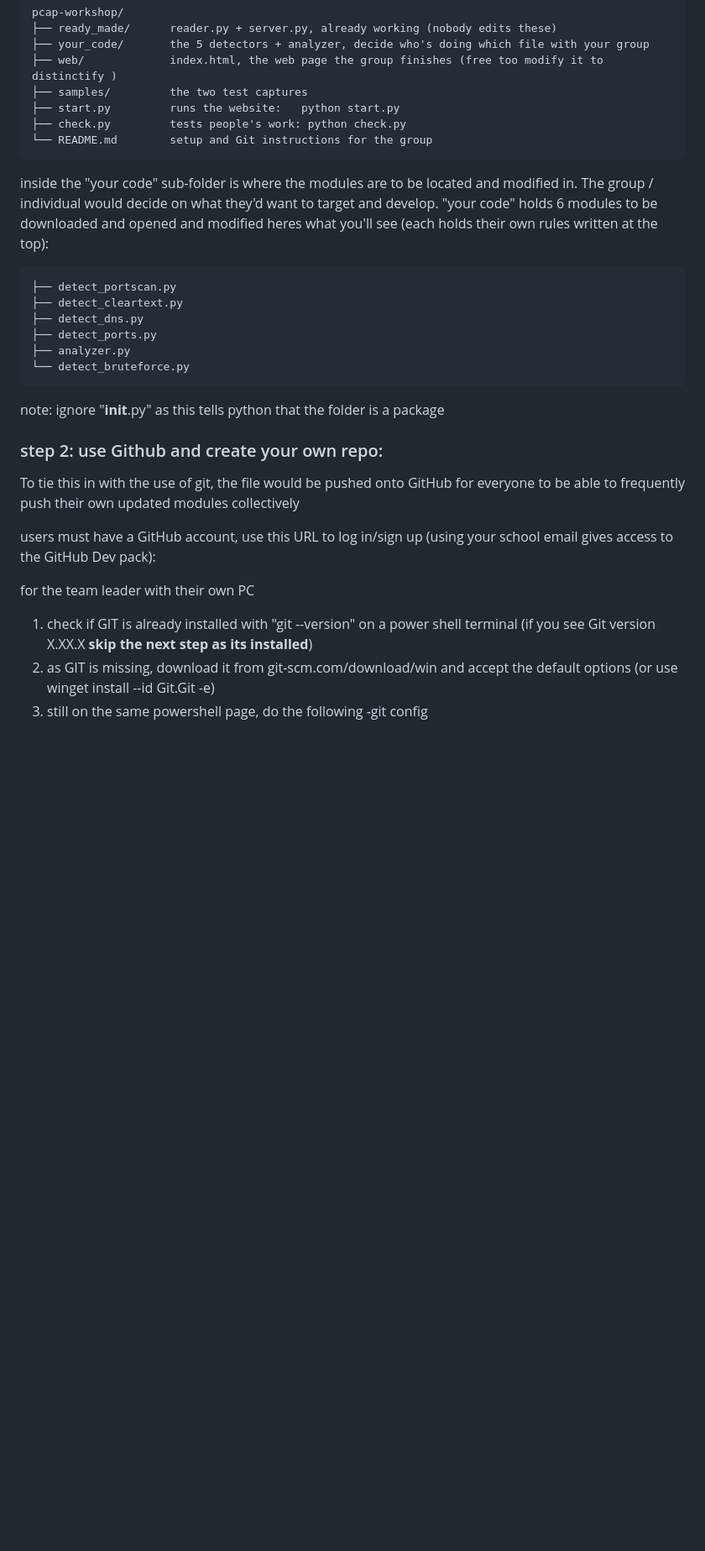
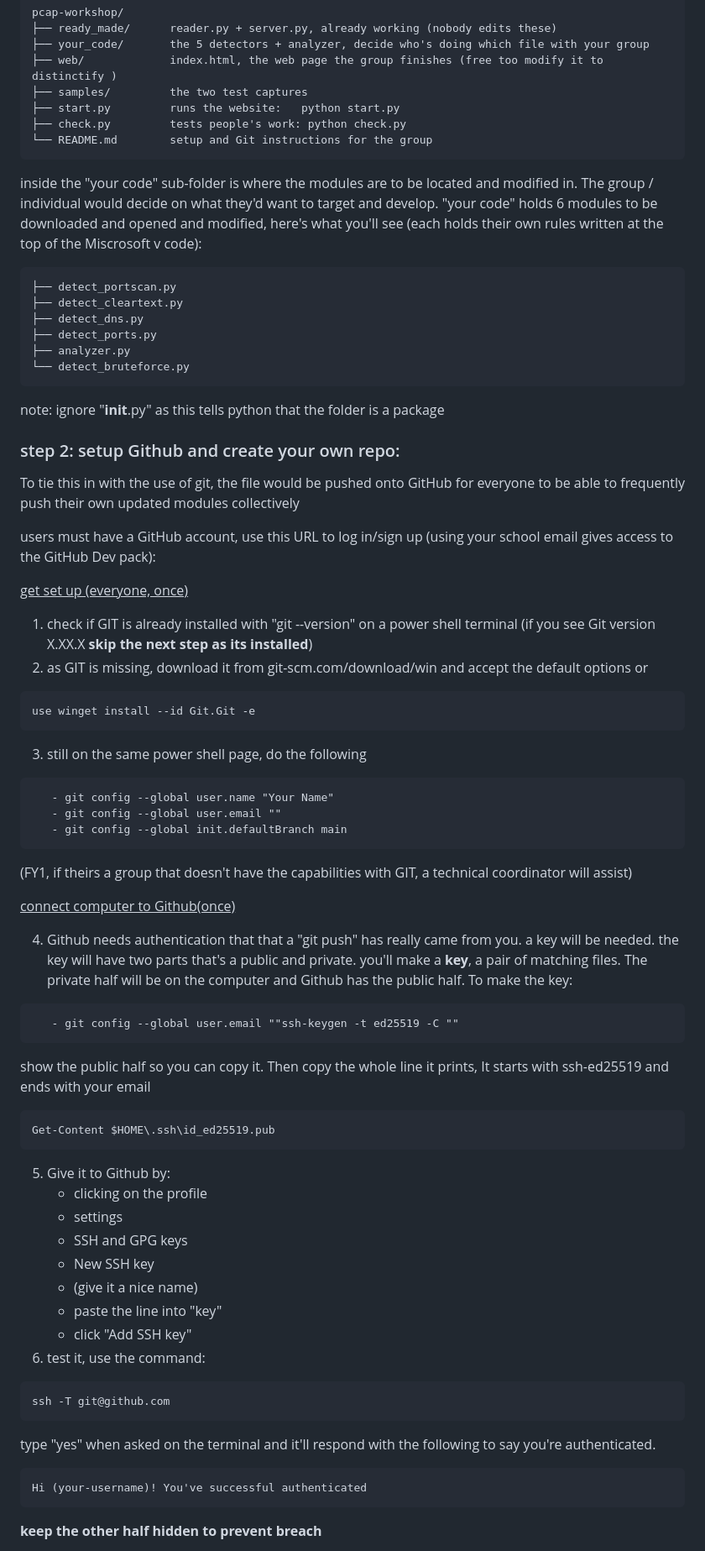
Before and after one commit to DEEFIBAO/Workshop-3---PCAP-file-analysis, a Markdown page: README.md, the part around one of its changes. Shown at 84% size. Drawn GitHub-style; blank space fills up the shorter version.

````diff
--- a/README.md
+++ b/README.md
@@ -29,7 +31,7 @@ pcap-workshop/
 ├── check.py         tests people's work: python check.py
 └── README.md        setup and Git instructions for the group
 ```
-inside the "your code" sub-folder is where the modules are to be located and modified in. The group / individual would decide on what they'd want to target and develop. "your code" holds 6 modules to be downloaded and opened and modified heres what you'll see (each holds their own rules written at the top):
+inside the "your code" sub-folder is where the modules are to be located and modified in. The group / individual would decide on what they'd want to target and develop. "your code" holds 6 modules to be downloaded and opened and modified, here's what you'll see (each holds their own rules written at the top of the Miscrosoft v code):
 ```text
 ├── detect_portscan.py
 ├── detect_cleartext.py
@@ -40,14 +42,51 @@ inside the "your code" sub-folder is where the modules are to be located and mod
 ```
 note: ignore "__init__.py" as this tells python that the folder is a package
 
-### step 2: use Github and create your own repo:
+### step 2: setup Github and create your own repo:
 
 To tie this in with the use of git, the file would be pushed onto GitHub for everyone to be able to frequently push their own updated modules collectively
 
 users must have a GitHub account, use this URL to log in/sign up (using your school email gives access to the GitHub Dev pack):
 
-for the team leader with their own PC
+<ins>get set up (everyone, once)</ins>
 1. check if GIT is already installed with "git --version" on a power shell terminal (if you see Git version X.XX.X __skip the next step as its installed__)
-2. as GIT is missing, download it from  git-scm.com/download/win and accept the default options (or use winget install --id Git.Git -e)
-3. still on the same powershell page, do the following
--git config
+2. as GIT is missing, download it from  git-scm.com/download/win and accept the default options or
+```text
+use winget install --id Git.Git -e
+```
+3. still on the same power shell page, do the following
+```text
+   - git config --global user.name "Your Name"
+   - git config --global user.email ""
+   - git config --global init.defaultBranch main
+```
+(FY1, if theirs a group that doesn't have the capabilities with GIT, a technical coordinator will assist)
+
+<ins> connect computer to Github(once) </ins>
+
+4. Github needs authentication that that a "git push" has really came from you. a key will be needed. the key will have two parts that's a public and private. you'll make a __key__, a pair of matching files. The private half will be on the computer and Github has the public half. To make the key:
+```text
+   - git config --global user.email ""ssh-keygen -t ed25519 -C ""
+```
+show the public half so you can copy it. Then copy the whole line it prints, It starts with ssh-ed25519 and ends with your email
+```text
+Get-Content $HOME\.ssh\id_ed25519.pub
+```
+5. Give it to Github by:
+   - clicking on the profile
+   - settings
+   - SSH and GPG keys
+   - New SSH key
+   - (give it a nice name)
+   - paste the line into "key"
+   - click "Add SSH key"
+6. test it, use the command:
+```text
+ssh -T git@github.com
+```
+type "yes" when asked on the terminal and it'll respond with the following to say you're authenticated.
+```text
+Hi (your-username)! You've successful authenticated
+```
+__keep the other half hidden to prevent breach__
+
````
Also changed, not shown: other parts of README.md (+44 -34 lines).
